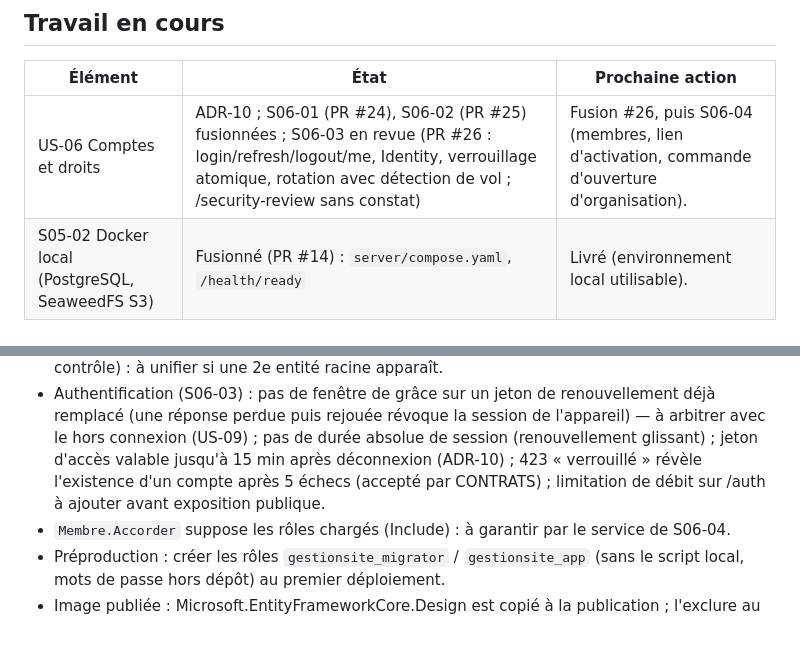
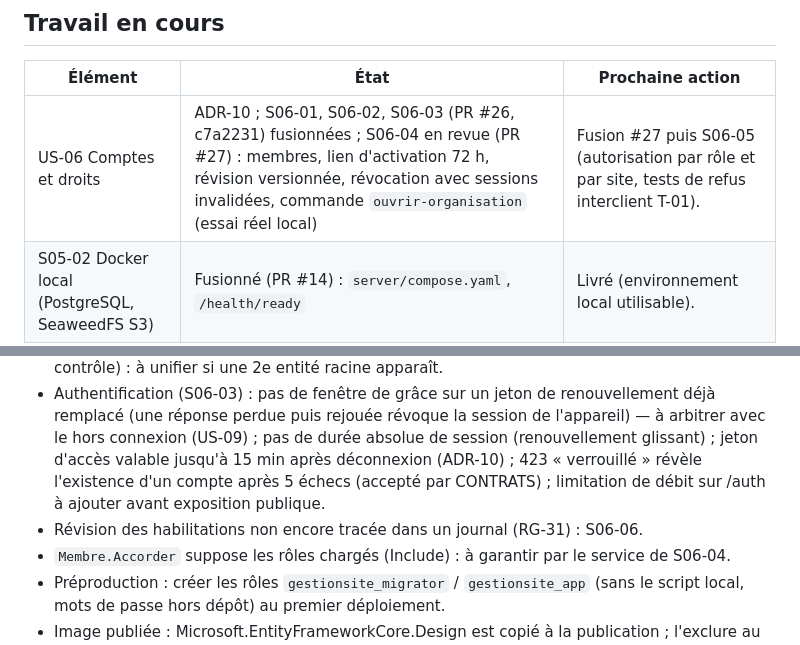
Before and after one commit to princemzb/gestionSite, a Markdown page: docs/pilotage/ETAT.md, 2 parts joined by grey strips. Drawn GitHub-style.

```diff
--- a/docs/pilotage/ETAT.md
+++ b/docs/pilotage/ETAT.md
@@ -18,7 +18,7 @@ Porte OK ; 838 lignes ; couverture globale 77,9 % (C# 100 %, scripts Python 76 %
 ## Travail en cours
 | Élément | État | Prochaine action |
 | --- | --- | --- |
-| US-06 Comptes et droits | ADR-10 ; S06-01 (PR #24), S06-02 (PR #25) fusionnées ; S06-03 en revue (PR #26 : login/refresh/logout/me, Identity, verrouillage atomique, rotation avec détection de vol ; /security-review sans constat) | Fusion #26, puis S06-04 (membres, lien d'activation, commande d'ouverture d'organisation). |
+| US-06 Comptes et droits | ADR-10 ; S06-01, S06-02, S06-03 (PR #26, c7a2231) fusionnées ; S06-04 en revue (PR #27) : membres, lien d'activation 72 h, révision versionnée, révocation avec sessions invalidées, commande `ouvrir-organisation` (essai réel local) | Fusion #27 puis S06-05 (autorisation par rôle et par site, tests de refus interclient T-01). |
 | S05-02 Docker local (PostgreSQL, SeaweedFS S3) | Fusionné (PR #14) : `server/compose.yaml`, `/health/ready` | Livré (environnement local utilisable). |
 | Maquettes (carte UX-01) | **Validées le 28/10** : charte (Jour + Nuit) et parcours du 1er incrément (docs/ux/CHARTE.md) | Les autres écrans seront maquettés et validés avec leurs US, avant tout code d'écran. |
 | S05-03 Projet Flutter | Livré : APK installé et lancé sur la Lenovo Tab M11 le 27/10 | — |
@@ -50,6 +50,7 @@ Porte OK ; 838 lignes ; couverture globale 77,9 % (C# 100 %, scripts Python 76 %
 - Écritures : BEGIN + SET LOCAL + DML + COMMIT (3 allers-retours) ; regrouper SET LOCAL avec la première instruction si la latence Neon le justifie.
 - `AutoTransactionBehavior.Always` posé dans SaveChanges ; Organisation traitée à part (filtre et contrôle) : à unifier si une 2e entité racine apparaît.
 - Authentification (S06-03) : pas de fenêtre de grâce sur un jeton de renouvellement déjà remplacé (une réponse perdue puis rejouée révoque la session de l'appareil) — à arbitrer avec le hors connexion (US-09) ; pas de durée absolue de session (renouvellement glissant) ; jeton d'accès valable jusqu'à 15 min après déconnexion (ADR-10) ; 423 « verrouillé » révèle l'existence d'un compte après 5 échecs (accepté par CONTRATS) ; limitation de débit sur /auth à ajouter avant exposition publique.
+- Révision des habilitations non encore tracée dans un journal (RG-31) : S06-06.
 - `Membre.Accorder` suppose les rôles chargés (Include) : à garantir par le service de S06-04.
 - Préproduction : créer les rôles `gestionsite_migrator` / `gestionsite_app` (sans le script local, mots de passe hors dépôt) au premier déploiement.
 - Image publiée : Microsoft.EntityFrameworkCore.Design est copié à la publication ; l'exclure au premier déploiement (S05-01/OUT).
```
Also changed, not shown: docs/dev/GUIDE.md (+5 -1 lines).
